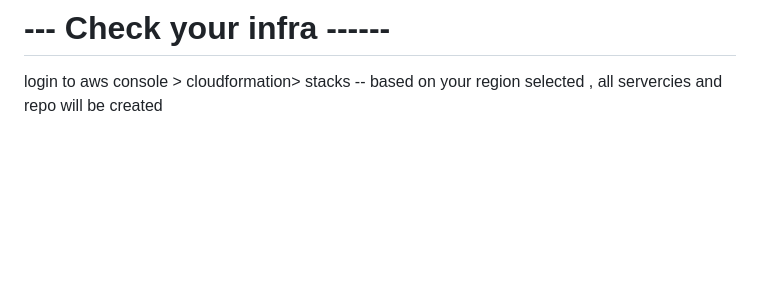
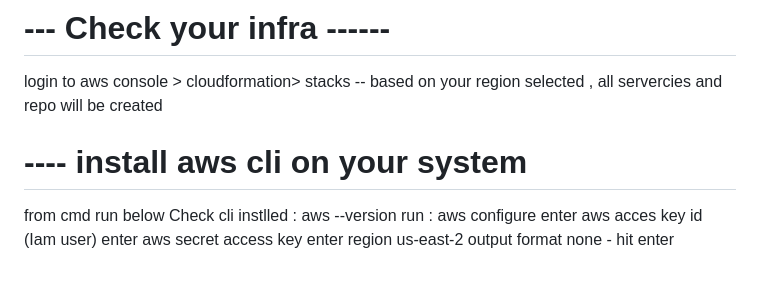
Before and after one commit to EagleEye2101/ecomm-prod-assistant, a Markdown page: KRN_README.md, the part around the change printed below. GitHub-like rendering; blank space fills up the shorter version.

```diff
--- a/KRN_README.md
+++ b/KRN_README.md
@@ -133,3 +133,12 @@ application deplyment will trigger
 # --- Check your infra ------
 login to aws console > cloudformation> stacks
 -- based on your region selected , all servercies and repo will be created
+
+# ---- install aws cli on your system
+from cmd run below
+Check cli instlled : aws --version
+run : aws configure
+enter aws acces key id (Iam user)
+enter aws secret access key
+enter region us-east-2
+output format none - hit enter
```
Also changed, not shown: other parts of KRN_README.md (+2 -2 lines).
